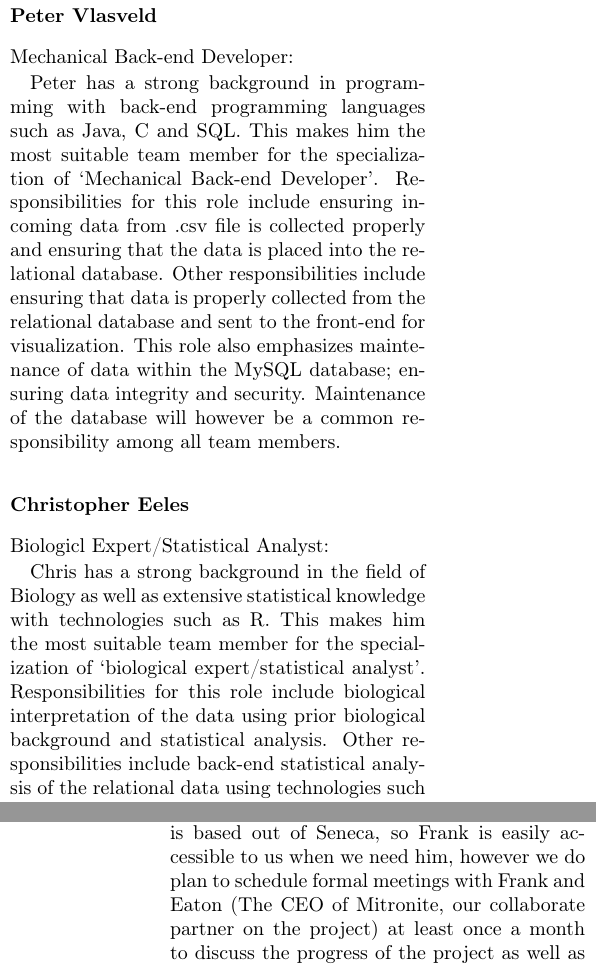
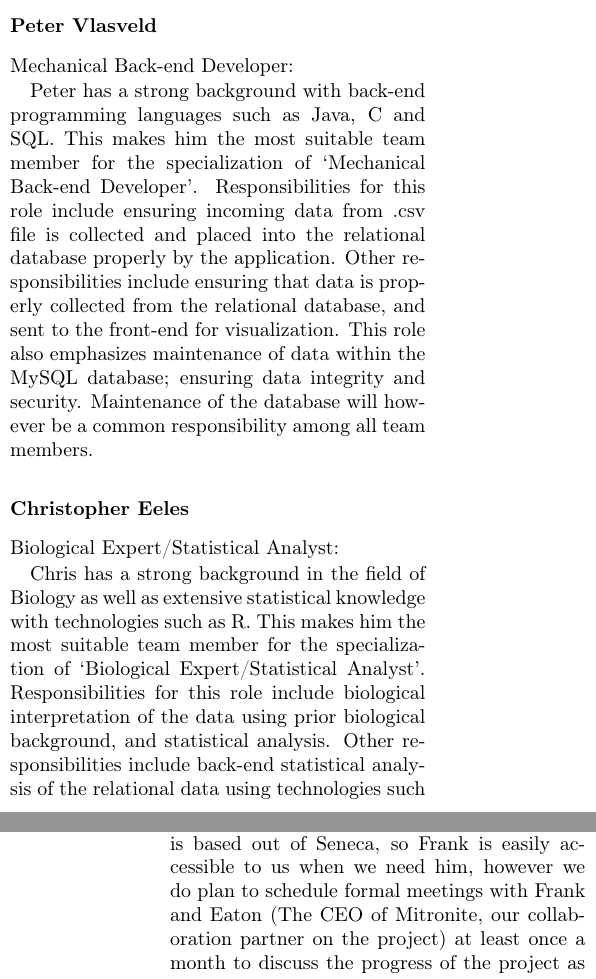
Before and after one commit to Fizzizist/r-data-analytics, a LaTeX document (proposal/main.tex): two parts of the columns of pages 1 and 2 of 5, joined at a grey line, cut so that both start at the same text. Compiled offline with pdfLaTeX.

Commit message:
proof-read roles and sponsor section

```diff
--- a/proposal/main.tex
+++ b/proposal/main.tex
@@ -53,3 +56,6 @@
+        Ultimately we will develop a professional quality Web App which maximizes utility to our project sponsor,
+	Mitronite Inc, while also providing a meaningful and industry relevant learning experience for all team members.
+
             Given the scope of this project, we have also decided to take on specialized software development roles to ensure that we can bring the appropriate depth
 	    of knowledge to the table for each of the application's layers.
 	    While we will all play a role in development of the database, back end, front end, statistical analysis and visualization, the sub-specialties of each group
@@ -70,20 +76,19 @@
 
                 Mechanical Back-end Developer:
 
-		Peter has a strong background in programming with back-end programming languages such as Java, C# and SQL.
+		Peter has a strong background with back-end programming languages such as Java, C# and SQL.
 		This makes him the most suitable team member for the specialization of `Mechanical Back-end Developer'.
-		Responsibilities for this role include ensuring incoming data from .csv file is collected properly and ensuring that the data is placed into
-		the relational database.
-		Other responsibilities include ensuring that data is properly collected from the relational database and sent to the front-end for visualization.
+		Responsibilities for this role include ensuring incoming data from .csv file is collected and placed into
+		the relational database properly by the application.
+		Other responsibilities include ensuring that data is properly collected from the relational database, and sent to the front-end for visualization.
 		This role also emphasizes maintenance of data within the MySQL database; ensuring data integrity and security.
 		Maintenance of the database will however be a common responsibility among all team members.
 
                 \subsubsection*{Christopher Eeles}
 
-                Biologicl Expert/Statistical Analyst:
+                Biological Expert/Statistical Analyst:
 
 		Chris has a strong background in the field of Biology as well as extensive statistical knowledge with technologies such as R.
-		This makes him the most suitable team member for the specialization of `biological expert/statistical analyst'.
-		Responsibilities for this role include biological interpretation of the data using prior biological background and statistical analysis.
+		This makes him the most suitable team member for the specialization of `Biological Expert/Statistical Analyst'.
+		Responsibilities for this role include biological interpretation of the data using prior biological background, and statistical analysis.
 		Other responsibilities include back-end statistical analysis of the relational data using technologies such as R.
-		This role will also focus on communication of biological interpretations to fellow team members, the PI, and our collaborators.
@@ -107,7 +104,7 @@
 	Dr. Merante is a Lecturer at Seneca College as well as a Biotechnology Industrial and Academic Scientist who has worked for many biotechnology companies.
 	He now teaches as Seneca College and works on collaborative research projects with outside clients.
 	Our team is based out of Seneca, so Frank is easily accessible to us when we need him, however we do plan to schedule formal meetings with Frank and Eaton (The CEO of
-		Mitronite, our collaborate partner on the project) at least once a month to discuss the progress of the project as well as provide them with an updated prototype at the
+	Mitronite, our collaboration partner on the project) at least once a month to discuss the progress of the project as well as provide them with an updated prototype at the
 	end of a 3-4 week AGILE sprint.
 
 \section{Definition of Project:}
```
Also changed, not shown: proposal/main.tex (15 more changed lines). Lines whose indentation alone changed are shown as unchanged.
